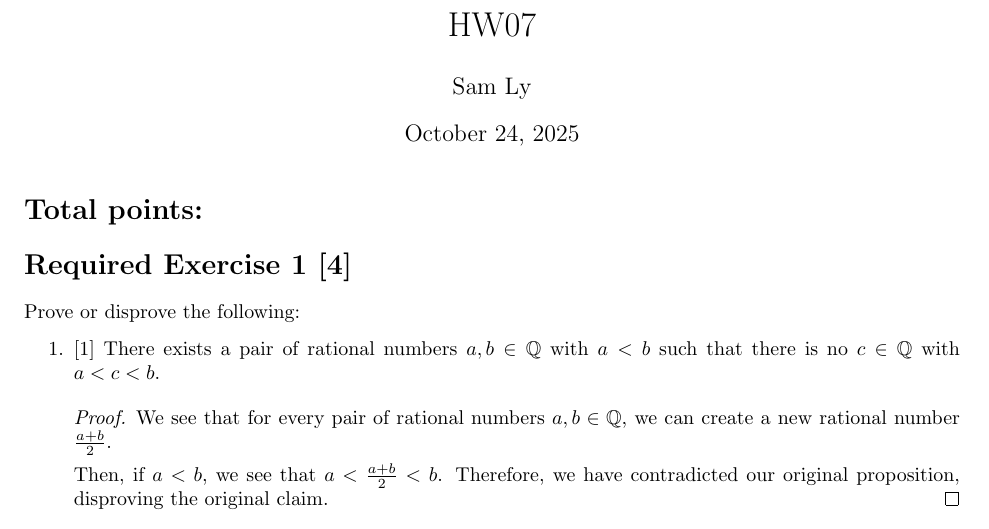
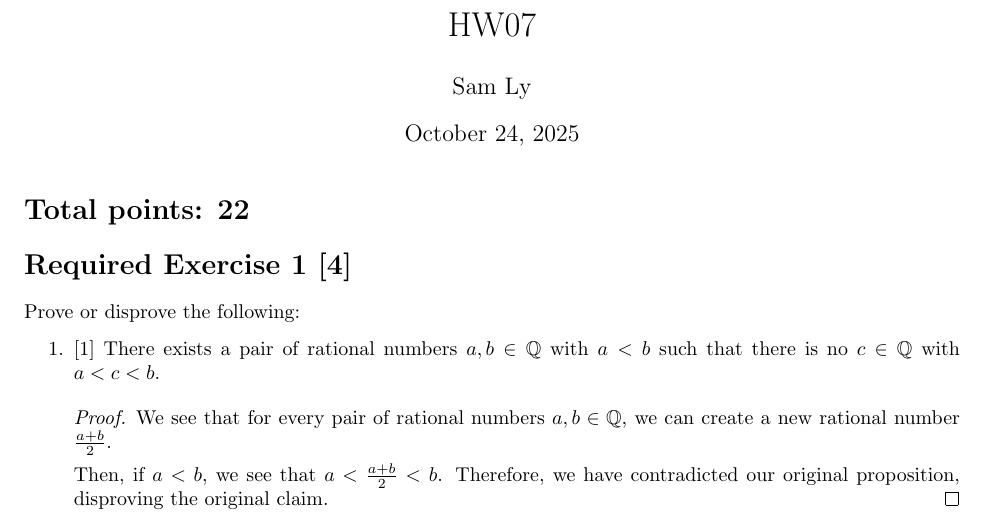
Before and after one commit to samlyme/Assignments-F2025, a LaTeX problem sheet (MAT3100W/HW07/min.tex): part of page 1 of 11, cut so that both start at the same text. Compiled offline with pdfLaTeX.

Commit message:
add total points

```diff
--- a/MAT3100W/HW07/min.tex
+++ b/MAT3100W/HW07/min.tex
@@ -35,7 +35,7 @@
 \begin{document}
 \maketitle
 
-\section*{Total points: }
+\section*{Total points: 22}
 
 \section*{Required Exercise 1 [4]}
 
```
Also changed, not shown: MAT3100W/HW07/min.pdf, 1 other file.
